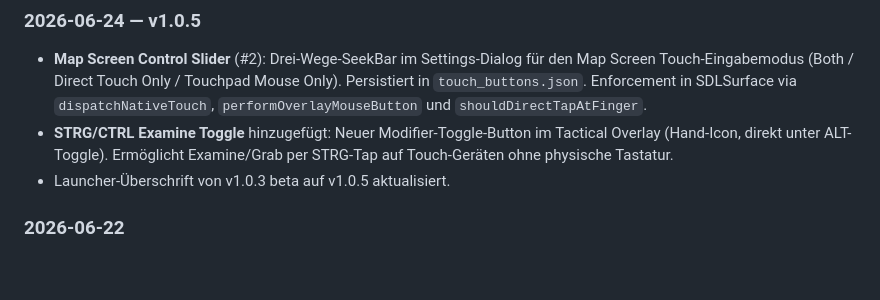
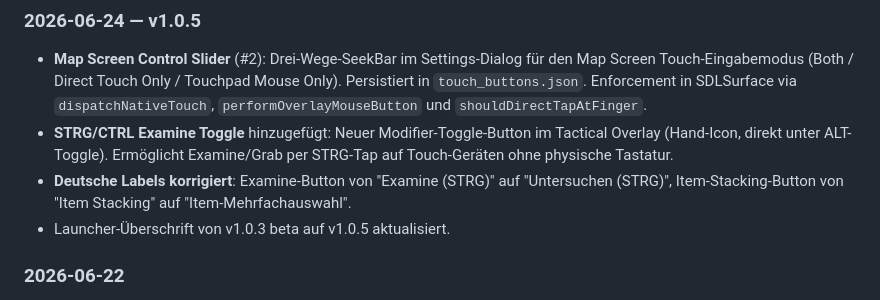
Before and after one commit to PhishyOne/JA2-Reborn, a Markdown page: notes.md, the part around the change. GitHub-like rendering; blank space fills up the shorter version.

Commit message:
Update changelog with German label fixes
Co-Authored-By: Claude Sonnet 4.6 <noreply@anthropic.com>

```diff
--- a/notes.md
+++ b/notes.md
@@ -135,6 +135,7 @@ Laufende Notizen und To-dos. Stand: 2026-06-24 | Branch: `experimental`
 ### 2026-06-24 — v1.0.5
 - **Map Screen Control Slider** (#2): Drei-Wege-SeekBar im Settings-Dialog für den Map Screen Touch-Eingabemodus (Both / Direct Touch Only / Touchpad Mouse Only). Persistiert in `touch_buttons.json`. Enforcement in SDLSurface via `dispatchNativeTouch`, `performOverlayMouseButton` und `shouldDirectTapAtFinger`.
 - **STRG/CTRL Examine Toggle** hinzugefügt: Neuer Modifier-Toggle-Button im Tactical Overlay (Hand-Icon, direkt unter ALT-Toggle). Ermöglicht Examine/Grab per STRG-Tap auf Touch-Geräten ohne physische Tastatur.
+- **Deutsche Labels korrigiert**: Examine-Button von "Examine (STRG)" auf "Untersuchen (STRG)", Item-Stacking-Button von "Item Stacking" auf "Item-Mehrfachauswahl".
 - Launcher-Überschrift von v1.0.3 beta auf v1.0.5 aktualisiert.
 
 ### 2026-06-22
```
